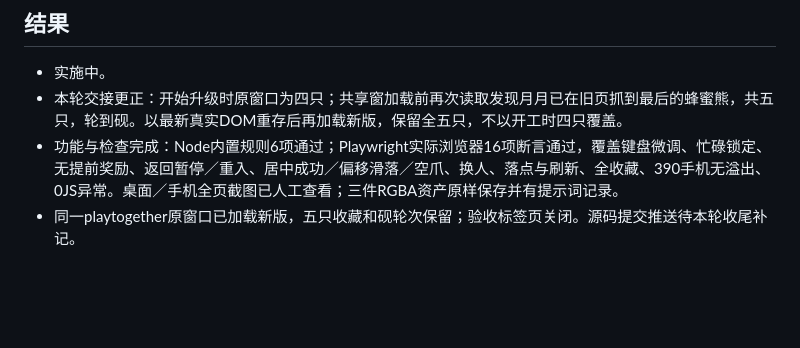
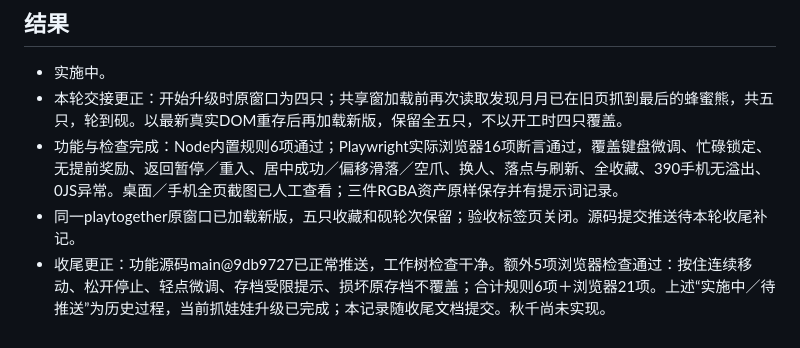
Before and after one commit to jiwanjia/together-game-mcp, a Markdown page: CLAW_UPGRADE_PLAN.md, the part around the change. GitHub-like rendering; blank space fills up the shorter version.

Commit message:
Record verified claw upgrade and preserved collection

```diff
--- a/CLAW_UPGRADE_PLAN.md
+++ b/CLAW_UPGRADE_PLAN.md
@@ -25,3 +25,4 @@
 - 本轮交接更正：开始升级时原窗口为四只；共享窗加载前再次读取发现月月已在旧页抓到最后的蜂蜜熊，共五只，轮到砚。以最新真实DOM重存后再加载新版，保留全五只，不以开工时四只覆盖。
 - 功能与检查完成：Node内置规则6项通过；Playwright实际浏览器16项断言通过，覆盖键盘微调、忙碌锁定、无提前奖励、返回暂停／重入、居中成功／偏移滑落／空爪、换人、落点与刷新、全收藏、390手机无溢出、0JS异常。桌面／手机全页截图已人工查看；三件RGBA资产原样保存并有提示词记录。
 - 同一playtogether原窗口已加载新版，五只收藏和砚轮次保留；验收标签页关闭。源码提交推送待本轮收尾补记。
+- 收尾更正：功能源码main@9db9727已正常推送，工作树检查干净。额外5项浏览器检查通过：按住连续移动、松开停止、轻点微调、存档受限提示、损坏原存档不覆盖；合计规则6项＋浏览器21项。上述“实施中／待推送”为历史过程，当前抓娃娃升级已完成；本记录随收尾文档提交。秋千尚未实现。
```
